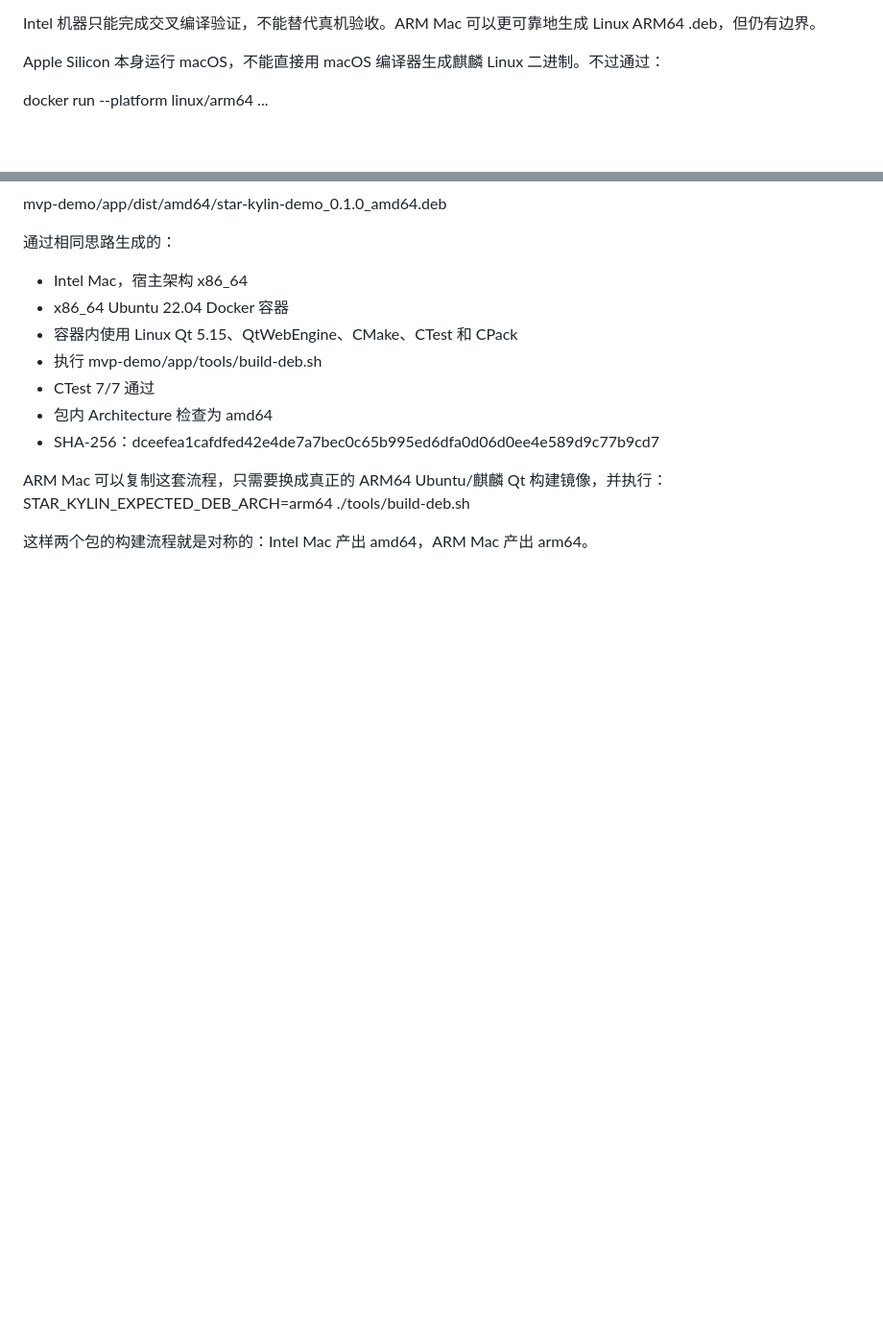
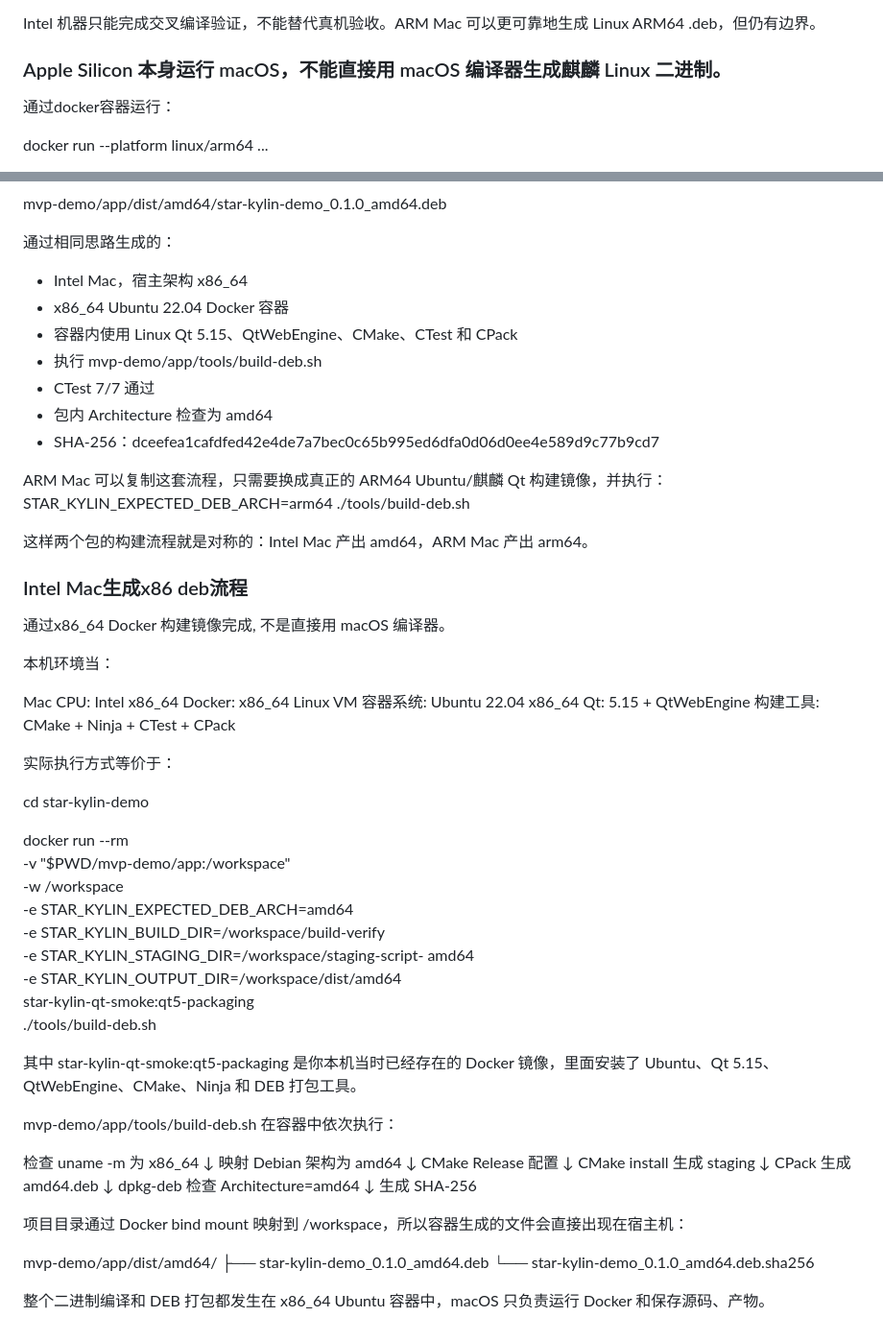
Before and after one commit to SkioFox/star-kylin-demo, a Markdown page: Talk-History.md, 2 parts joined by grey strips. Shown at 96% size. GitHub-like rendering; blank space fills up the shorter version.

Commit message:
feat: update

```diff
--- a/Talk-History.md
+++ b/Talk-History.md
@@ -108,7 +108,9 @@ K 线图怎么实现? → 内嵌 web 图表库、原生
 
 Intel 机器只能完成交叉编译验证，不能替代真机验收。ARM Mac 可以更可靠地生成 Linux ARM64 .deb，但仍有边界。
 
-Apple Silicon 本身运行 macOS，不能直接用 macOS 编译器生成麒麟 Linux 二进制。不过通过：
+### Apple Silicon 本身运行 macOS，不能直接用 macOS 编译器生成麒麟 Linux 二进制。
+
+ 通过docker容器运行：
 
   docker run --platform linux/arm64 ...
 
@@ -179,3 +181,56 @@ Apple Silicon 本身运行 macOS，不能直接用 macOS 编译器生成麒麟 L
   ARM Mac 可以复制这套流程，只需要换成真正的 ARM64 Ubuntu/麒麟 Qt 构建镜像，并执行：STAR_KYLIN_EXPECTED_DEB_ARCH=arm64 ./tools/build-deb.sh
 
   这样两个包的构建流程就是对称的：Intel Mac 产出 amd64，ARM Mac 产出 arm64。
+
+### Intel Mac生成x86 deb流程
+
+通过x86_64 Docker 构建镜像完成, 不是直接用 macOS 编译器。
+
+  本机环境当：
+
+  Mac CPU: Intel x86_64
+  Docker: x86_64 Linux VM
+  容器系统: Ubuntu 22.04 x86_64
+  Qt: 5.15 + QtWebEngine
+  构建工具: CMake + Ninja + CTest + CPack
+
+  实际执行方式等价于：
+
+  cd star-kylin-demo
+
+  docker run --rm \
+    -v "$PWD/mvp-demo/app:/workspace" \
+    -w /workspace \
+    -e STAR_KYLIN_EXPECTED_DEB_ARCH=amd64 \
+    -e STAR_KYLIN_BUILD_DIR=/workspace/build-verify \
+    -e STAR_KYLIN_STAGING_DIR=/workspace/staging-script-
+    amd64 \
+    -e STAR_KYLIN_OUTPUT_DIR=/workspace/dist/amd64 \
+    star-kylin-qt-smoke:qt5-packaging \
+    ./tools/build-deb.sh
+
+  其中 star-kylin-qt-smoke:qt5-packaging 是你本机当时已经存在的 Docker 镜像，里面安装了 Ubuntu、Qt 5.15、QtWebEngine、CMake、Ninja 和 DEB 打包工具。
+
+  mvp-demo/app/tools/build-deb.sh 在容器中依次执行：
+
+  检查 uname -m 为 x86_64
+          ↓
+  映射 Debian 架构为 amd64
+          ↓
+  CMake Release 配置
+          ↓
+  CMake install 生成 staging
+          ↓
+  CPack 生成 amd64.deb
+          ↓
+  dpkg-deb 检查 Architecture=amd64
+          ↓
+  生成 SHA-256
+
+  项目目录通过 Docker bind mount 映射到 /workspace，所以容器生成的文件会直接出现在宿主机：
+
+  mvp-demo/app/dist/amd64/
+  ├── star-kylin-demo_0.1.0_amd64.deb
+  └── star-kylin-demo_0.1.0_amd64.deb.sha256
+
+  整个二进制编译和 DEB 打包都发生在 x86_64 Ubuntu 容器中，macOS 只负责运行 Docker 和保存源码、产物。
```
Also changed, not shown: other parts of Talk-History.md (+3 -3 lines).
